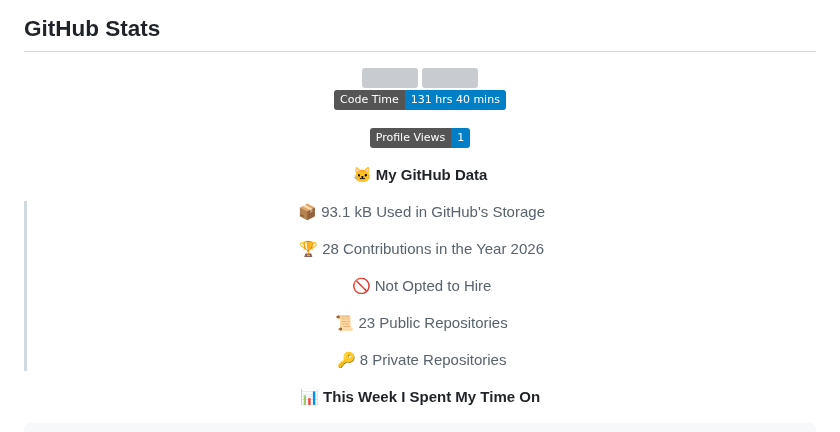
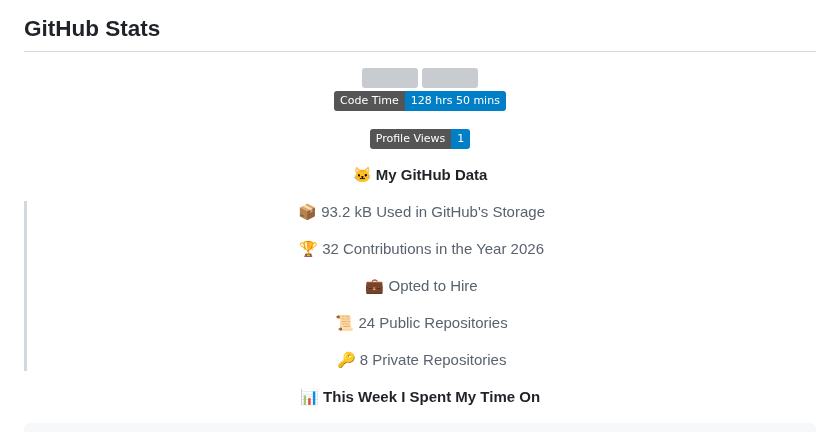
Before and after one commit to O-2wice/O-2wice, a Markdown page: README.md, the part around one of its changes. Drawn GitHub-style; badges without logos; grey boxes are pictures that could not be loaded.

Commit message:
Updated with Dev Metrics

```diff
--- a/README.md
+++ b/README.md
@@ -133,19 +133,19 @@ me = DataScientist()
 <br/>
 
 <!--START_SECTION:waka-->
-![Code Time](http://img.shields.io/badge/Code%20Time-131%20hrs%2040%20mins-blue?style=flat)
+![Code Time](http://img.shields.io/badge/Code%20Time-128%20hrs%2050%20mins-blue?style=flat)
 
 ![Profile Views](http://img.shields.io/badge/Profile%20Views-1-blue?style=flat)
 
 **🐱 My GitHub Data**
 
-> 📦 93.1 kB Used in GitHub's Storage
+> 📦 93.2 kB Used in GitHub's Storage
  >
-> 🏆 28 Contributions in the Year 2026
+> 🏆 32 Contributions in the Year 2026
  >
-> 🚫 Not Opted to Hire
+> 💼 Opted to Hire
  >
-> 📜 23 Public Repositories
+> 📜 24 Public Repositories
  >
 > 🔑 8 Private Repositories
  >
```
Also changed, not shown: other parts of README.md (+1 -1 lines), assets/bar_graph.png.
